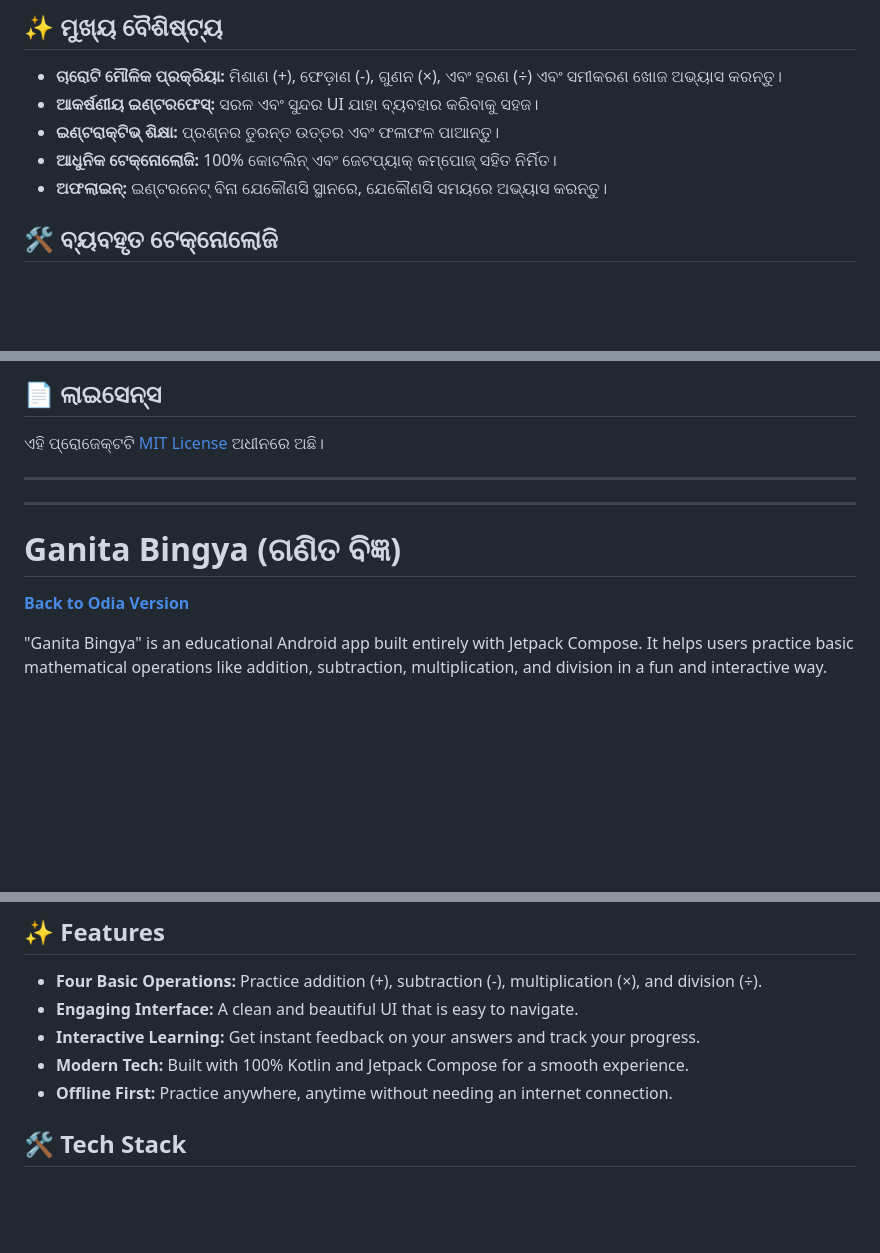
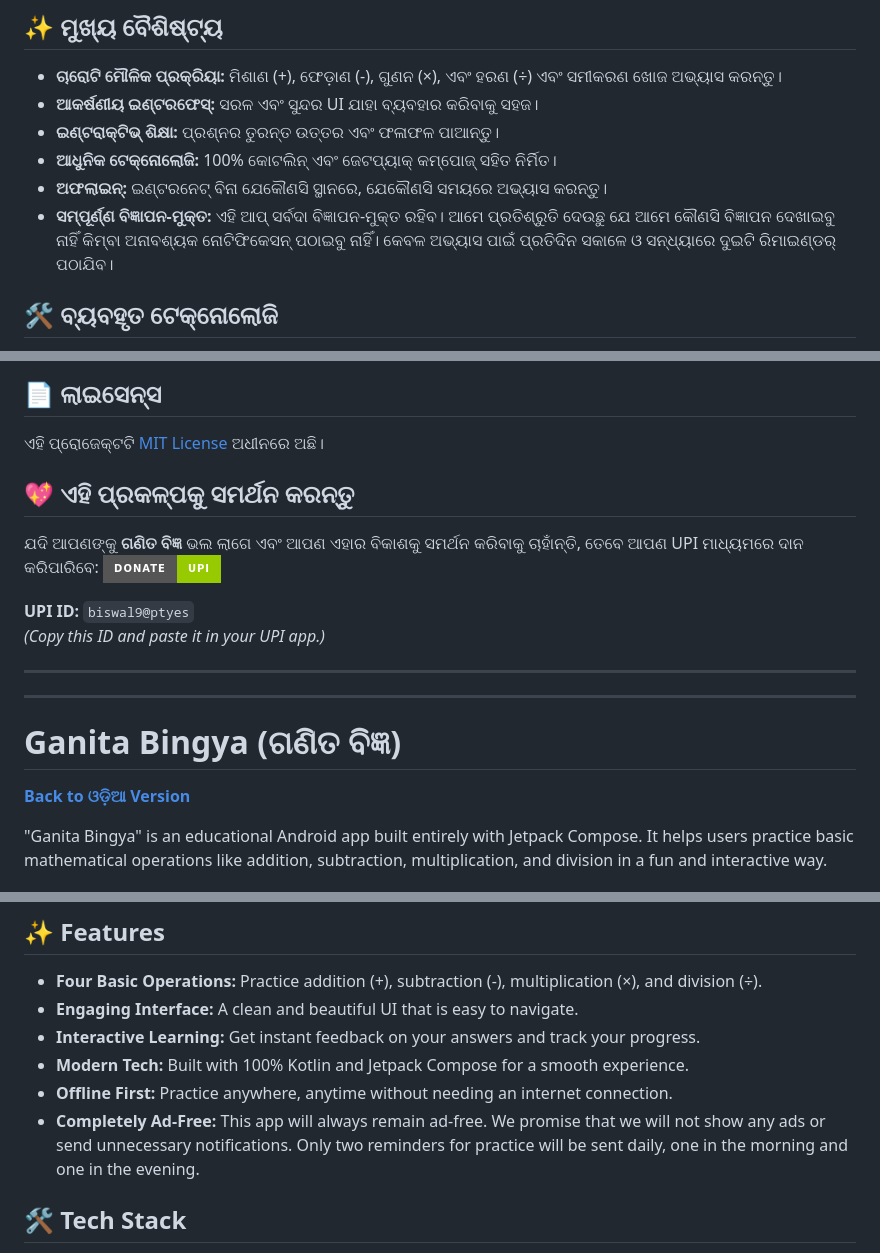
Before and after one commit to imsbg/Ganita-Bingya-App, a Markdown page: README.md, 3 parts joined by grey strips. GitHub-like rendering; badges without logos; blank space fills up the shorter version.

```diff
--- a/README.md
+++ b/README.md
@@ -58,6 +58,7 @@
 - **ଇଣ୍ଟରାକ୍ଟିଭ୍ ଶିକ୍ଷା:** ପ୍ରଶ୍ନର ତୁରନ୍ତ ଉତ୍ତର ଏବଂ ଫଳାଫଳ ପାଆନ୍ତୁ।
 - **ଆଧୁନିକ ଟେକ୍ନୋଲୋଜି:** 100% କୋଟଲିନ୍ ଏବଂ ଜେଟପ୍ୟାକ୍ କମ୍ପୋଜ୍ ସହିତ ନିର୍ମିତ।
 - **ଅଫଲାଇନ୍:** ଇଣ୍ଟରନେଟ୍ ବିନା ଯେକୌଣସି ସ୍ଥାନରେ, ଯେକୌଣସି ସମୟରେ ଅଭ୍ୟାସ କରନ୍ତୁ।
+- **ସମ୍ପୂର୍ଣ୍ଣ ବିଜ୍ଞାପନ-ମୁକ୍ତ:** ଏହି ଆପ୍ ସର୍ବଦା ବିଜ୍ଞାପନ-ମୁକ୍ତ ରହିବ। ଆମେ ପ୍ରତିଶ୍ରୁତି ଦେଉଛୁ ଯେ ଆମେ କୌଣସି ବିଜ୍ଞାପନ ଦେଖାଇବୁ ନାହିଁ କିମ୍ବା ଅନାବଶ୍ୟକ ନୋଟିଫିକେସନ୍ ପଠାଇବୁ ନାହିଁ। କେବଳ ଅଭ୍ୟାସ ପାଇଁ ପ୍ରତିଦିନ ସକାଳେ ଓ ସନ୍ଧ୍ୟାରେ ଦୁଇଟି ରିମାଇଣ୍ଡର୍ ପଠାଯିବ।
 
 ## 🛠️ ବ୍ୟବହୃତ ଟେକ୍ନୋଲୋଜି
 
@@ -101,6 +102,14 @@
 ## 📄 ଲାଇସେନ୍ସ
 ଏହି ପ୍ରୋଜେକ୍ଟଟି [MIT License](LICENSE) ଅଧୀନରେ ଅଛି।
 
+## 💖 ଏହି ପ୍ରକଳ୍ପକୁ ସମର୍ଥନ କରନ୍ତୁ
+
+ଯଦି ଆପଣଙ୍କୁ **ଗଣିତ ବିଜ୍ଞ** ଭଲ ଲାଗେ ଏବଂ ଆପଣ ଏହାର ବିକାଶକୁ ସମର୍ଥନ କରିବାକୁ ଚାହାଁନ୍ତି, ତେବେ ଆପଣ UPI ମାଧ୍ୟମରେ ଦାନ କରିପାରିବେ:
+[![UPI ଦ୍ବାରା ଦାନ କରନ୍ତୁ](https://img.shields.io/badge/Donate-UPI-green?style=for-the-badge&logo=googlepay)](https://imsbg.github.io/Ganita-Bingya-App/donate)
+
+**UPI ID:** `biswal9@ptyes`
+*(Copy this ID and paste it in your UPI app.)*
+
 ---
 ---
 
@@ -108,7 +117,7 @@
 
 # Ganita Bingya (ଗଣିତ ବିଜ୍ଞ)
 
-**[Back to Odia Version](#ଗଣିତ-ବିଜ୍ଞ-ganita-bingya)**
+**[Back to ଓଡ଼ିଆ Version](#ଗଣିତ-ବିଜ୍ଞ-ganita-bingya)**
 
 "Ganita Bingya" is an educational Android app built entirely with Jetpack Compose. It helps users practice basic mathematical operations like addition, subtraction, multiplication, and division in a fun and interactive way.
 
@@ -145,6 +154,7 @@ You can download the latest version of the app from the **[Releases](https://git
 - **Interactive Learning:** Get instant feedback on your answers and track your progress.
 - **Modern Tech:** Built with 100% Kotlin and Jetpack Compose for a smooth experience.
 - **Offline First:** Practice anywhere, anytime without needing an internet connection.
+- **Completely Ad-Free:** This app will always remain ad-free. We promise that we will not show any ads or send unnecessary notifications. Only two reminders for practice will be sent daily, one in the morning and one in the evening.
 
 ## 🛠️ Tech Stack
 
```
